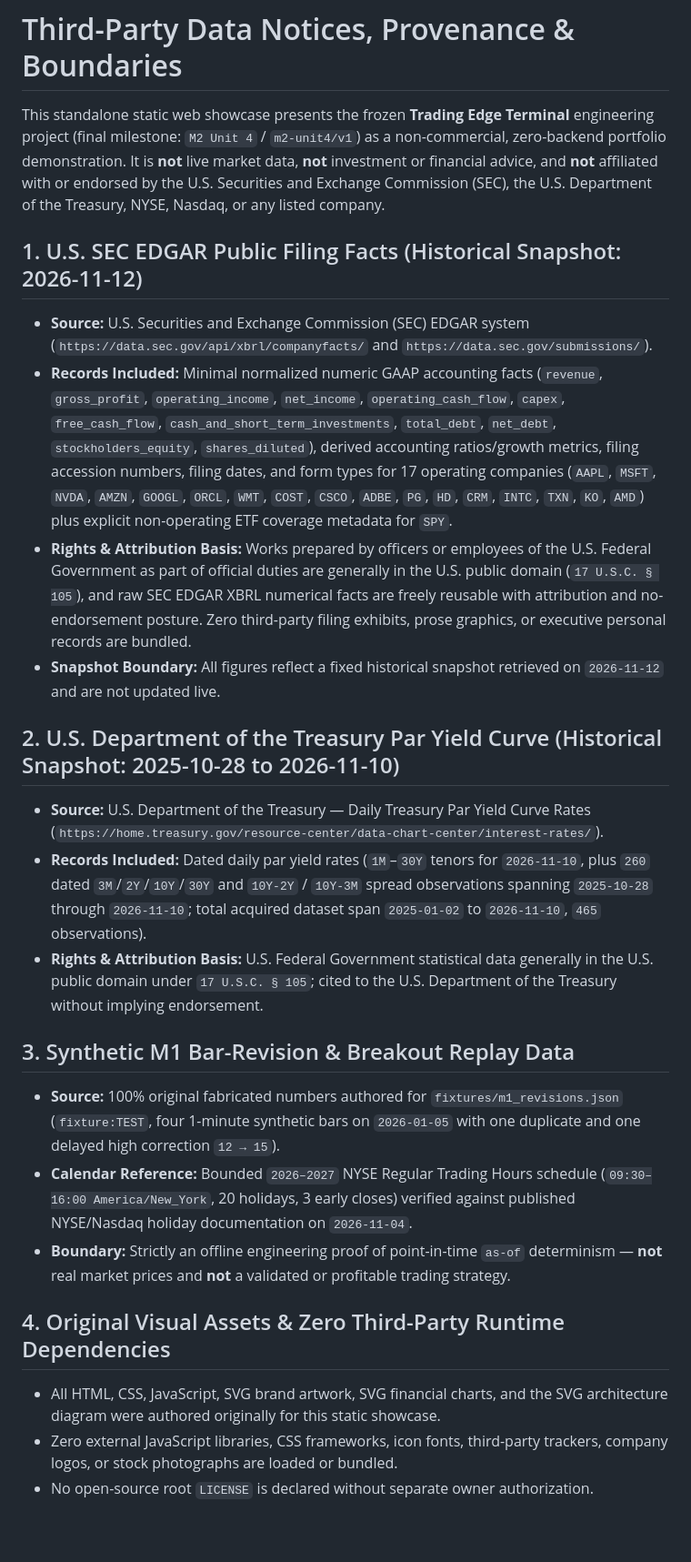
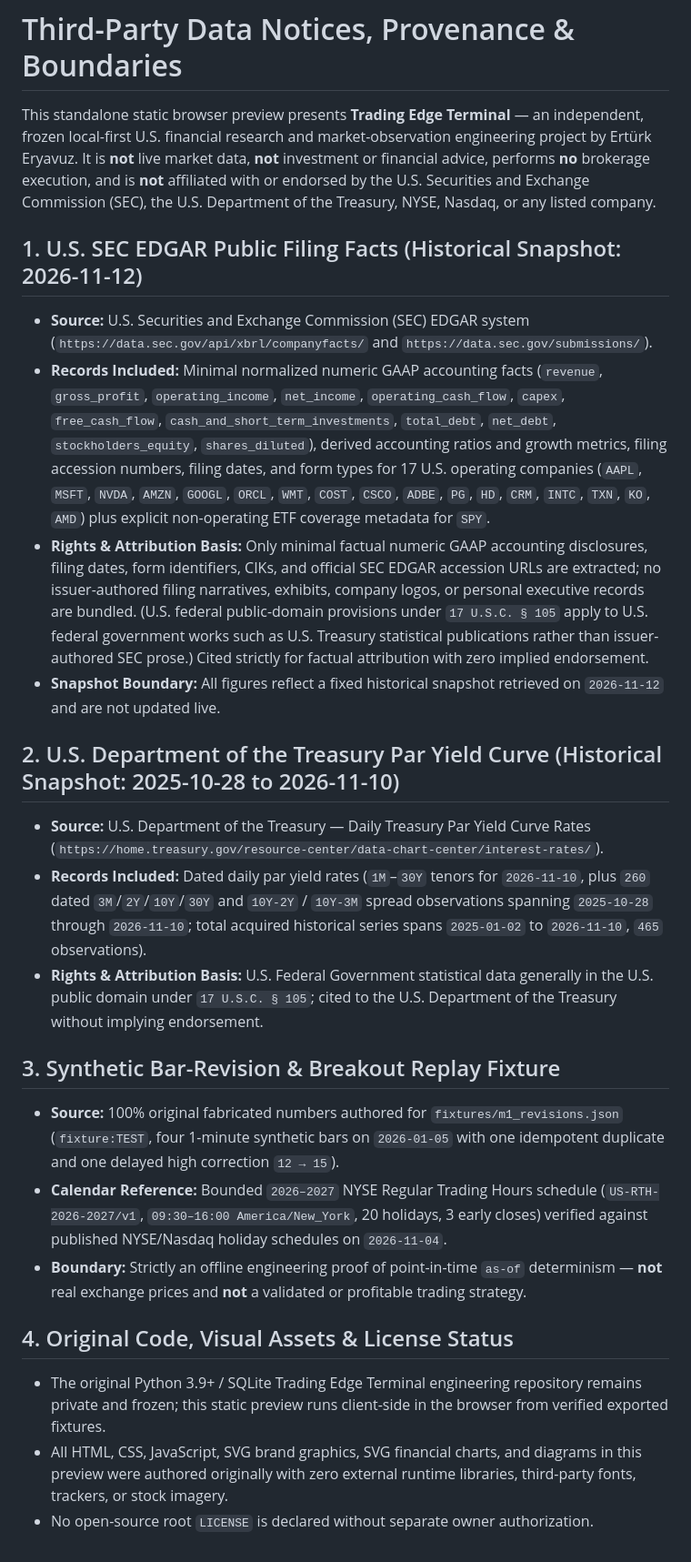
Before and after one commit to erturkeryavuz/trading-edge-terminal-demo, a Markdown page: docs/THIRD-PARTY-NOTICES.md, the part around the change. Shown at 91% size. Rendered like a GitHub page.

```diff
--- a/docs/THIRD-PARTY-NOTICES.md
+++ b/docs/THIRD-PARTY-NOTICES.md
@@ -1,24 +1,24 @@
 # Third-Party Data Notices, Provenance & Boundaries
 
-This standalone static web showcase presents the frozen **Trading Edge Terminal** engineering project (final milestone: `M2 Unit 4` / `m2-unit4/v1`) as a non-commercial, zero-backend portfolio demonstration. It is **not** live market data, **not** investment or financial advice, and **not** affiliated with or endorsed by the U.S. Securities and Exchange Commission (SEC), the U.S. Department of the Treasury, NYSE, Nasdaq, or any listed company.
+This standalone static browser preview presents **Trading Edge Terminal** — an independent, frozen local-first U.S. financial research and market-observation engineering project by Ertürk Eryavuz. It is **not** live market data, **not** investment or financial advice, performs **no** brokerage execution, and is **not** affiliated with or endorsed by the U.S. Securities and Exchange Commission (SEC), the U.S. Department of the Treasury, NYSE, Nasdaq, or any listed company.
 
 ## 1. U.S. SEC EDGAR Public Filing Facts (Historical Snapshot: 2026-11-12)
 - **Source:** U.S. Securities and Exchange Commission (SEC) EDGAR system (`https://data.sec.gov/api/xbrl/companyfacts/` and `https://data.sec.gov/submissions/`).
-- **Records Included:** Minimal normalized numeric GAAP accounting facts (`revenue`, `gross_profit`, `operating_income`, `net_income`, `operating_cash_flow`, `capex`, `free_cash_flow`, `cash_and_short_term_investments`, `total_debt`, `net_debt`, `stockholders_equity`, `shares_diluted`), derived accounting ratios/growth metrics, filing accession numbers, filing dates, and form types for 17 operating companies (`AAPL`, `MSFT`, `NVDA`, `AMZN`, `GOOGL`, `ORCL`, `WMT`, `COST`, `CSCO`, `ADBE`, `PG`, `HD`, `CRM`, `INTC`, `TXN`, `KO`, `AMD`) plus explicit non-operating ETF coverage metadata for `SPY`.
-- **Rights & Attribution Basis:** Works prepared by officers or employees of the U.S. Federal Government as part of official duties are generally in the U.S. public domain (`17 U.S.C. § 105`), and raw SEC EDGAR XBRL numerical facts are freely reusable with attribution and no-endorsement posture. Zero third-party filing exhibits, prose graphics, or executive personal records are bundled.
+- **Records Included:** Minimal normalized numeric GAAP accounting facts (`revenue`, `gross_profit`, `operating_income`, `net_income`, `operating_cash_flow`, `capex`, `free_cash_flow`, `cash_and_short_term_investments`, `total_debt`, `net_debt`, `stockholders_equity`, `shares_diluted`), derived accounting ratios and growth metrics, filing accession numbers, filing dates, and form types for 17 U.S. operating companies (`AAPL`, `MSFT`, `NVDA`, `AMZN`, `GOOGL`, `ORCL`, `WMT`, `COST`, `CSCO`, `ADBE`, `PG`, `HD`, `CRM`, `INTC`, `TXN`, `KO`, `AMD`) plus explicit non-operating ETF coverage metadata for `SPY`.
+- **Rights & Attribution Basis:** Only minimal factual numeric GAAP accounting disclosures, filing dates, form identifiers, CIKs, and official SEC EDGAR accession URLs are extracted; no issuer-authored filing narratives, exhibits, company logos, or personal executive records are bundled. (U.S. federal public-domain provisions under `17 U.S.C. § 105` apply to U.S. federal government works such as U.S. Treasury statistical publications rather than issuer-authored SEC prose.) Cited strictly for factual attribution with zero implied endorsement.
 - **Snapshot Boundary:** All figures reflect a fixed historical snapshot retrieved on `2026-11-12` and are not updated live.
 
 ## 2. U.S. Department of the Treasury Par Yield Curve (Historical Snapshot: 2025-10-28 to 2026-11-10)
 - **Source:** U.S. Department of the Treasury — Daily Treasury Par Yield Curve Rates (`https://home.treasury.gov/resource-center/data-chart-center/interest-rates/`).
-- **Records Included:** Dated daily par yield rates (`1M`–`30Y` tenors for `2026-11-10`, plus `260` dated `3M`/`2Y`/`10Y`/`30Y` and `10Y-2Y` / `10Y-3M` spread observations spanning `2025-10-28` through `2026-11-10`; total acquired dataset span `2025-01-02` to `2026-11-10`, `465` observations).
+- **Records Included:** Dated daily par yield rates (`1M`–`30Y` tenors for `2026-11-10`, plus `260` dated `3M`/`2Y`/`10Y`/`30Y` and `10Y-2Y` / `10Y-3M` spread observations spanning `2025-10-28` through `2026-11-10`; total acquired historical series spans `2025-01-02` to `2026-11-10`, `465` observations).
 - **Rights & Attribution Basis:** U.S. Federal Government statistical data generally in the U.S. public domain under `17 U.S.C. § 105`; cited to the U.S. Department of the Treasury without implying endorsement.
 
-## 3. Synthetic M1 Bar-Revision & Breakout Replay Data
-- **Source:** 100% original fabricated numbers authored for `fixtures/m1_revisions.json` (`fixture:TEST`, four 1-minute synthetic bars on `2026-01-05` with one duplicate and one delayed high correction `12 → 15`).
-- **Calendar Reference:** Bounded `2026–2027` NYSE Regular Trading Hours schedule (`09:30–16:00 America/New_York`, 20 holidays, 3 early closes) verified against published NYSE/Nasdaq holiday documentation on `2026-11-04`.
-- **Boundary:** Strictly an offline engineering proof of point-in-time `as-of` determinism — **not** real market prices and **not** a validated or profitable trading strategy.
+## 3. Synthetic Bar-Revision & Breakout Replay Fixture
+- **Source:** 100% original fabricated numbers authored for `fixtures/m1_revisions.json` (`fixture:TEST`, four 1-minute synthetic bars on `2026-01-05` with one idempotent duplicate and one delayed high correction `12 → 15`).
+- **Calendar Reference:** Bounded `2026–2027` NYSE Regular Trading Hours schedule (`US-RTH-2026-2027/v1`, `09:30–16:00 America/New_York`, 20 holidays, 3 early closes) verified against published NYSE/Nasdaq holiday schedules on `2026-11-04`.
+- **Boundary:** Strictly an offline engineering proof of point-in-time `as-of` determinism — **not** real exchange prices and **not** a validated or profitable trading strategy.
 
-## 4. Original Visual Assets & Zero Third-Party Runtime Dependencies
-- All HTML, CSS, JavaScript, SVG brand artwork, SVG financial charts, and the SVG architecture diagram were authored originally for this static showcase.
-- Zero external JavaScript libraries, CSS frameworks, icon fonts, third-party trackers, company logos, or stock photographs are loaded or bundled.
+## 4. Original Code, Visual Assets & License Status
+- The original Python 3.9+ / SQLite Trading Edge Terminal engineering repository remains private and frozen; this static preview runs client-side in the browser from verified exported fixtures.
+- All HTML, CSS, JavaScript, SVG brand graphics, SVG financial charts, and diagrams in this preview were authored originally with zero external runtime libraries, third-party fonts, trackers, or stock imagery.
 - No open-source root `LICENSE` is declared without separate owner authorization.
```
Also changed, not shown: README.md (+62 -23 lines), media/trading-edge-terminal-readme-hero.png (added), media/trading-edge-terminal-social-preview.png (added), 9 other files.
